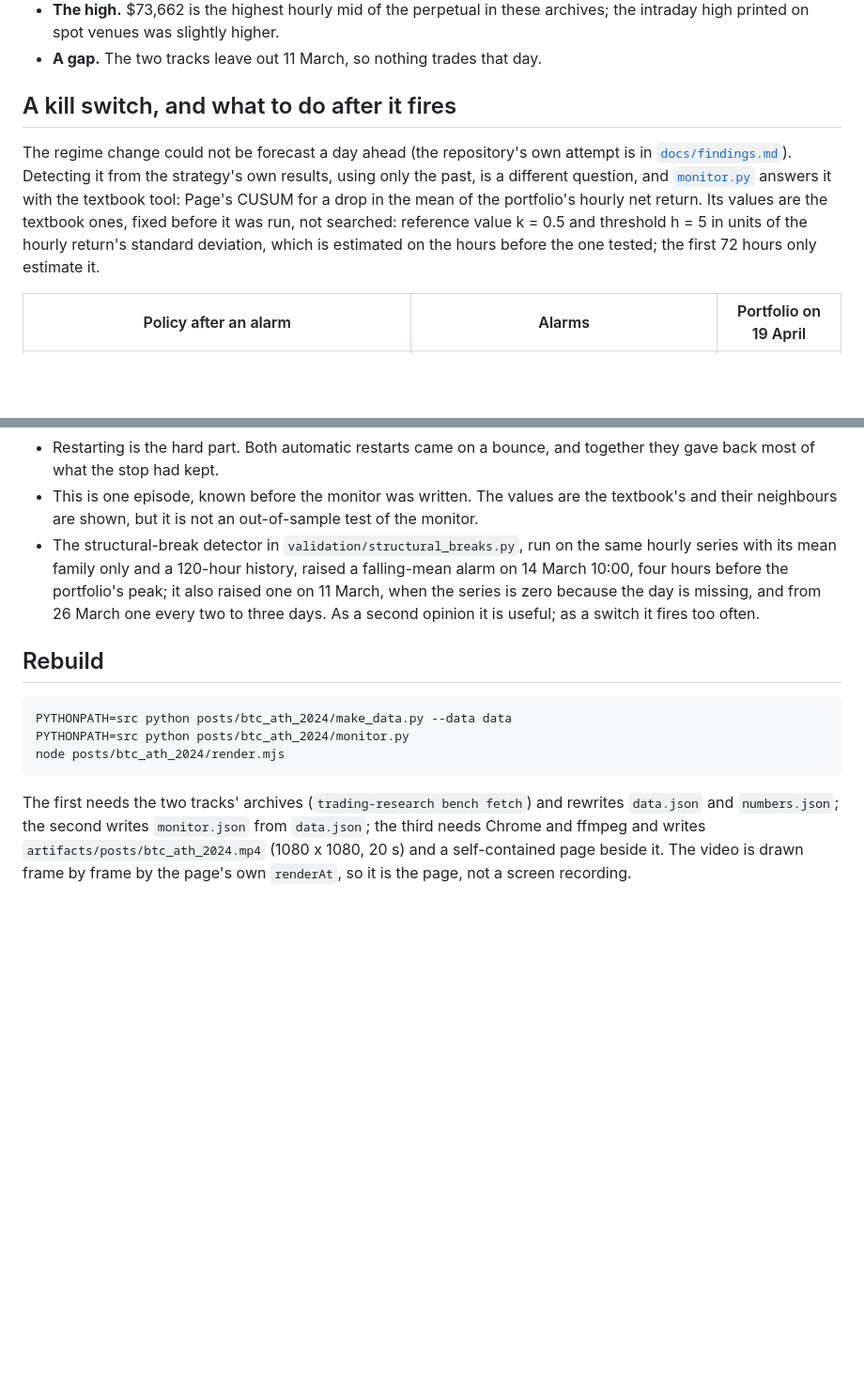
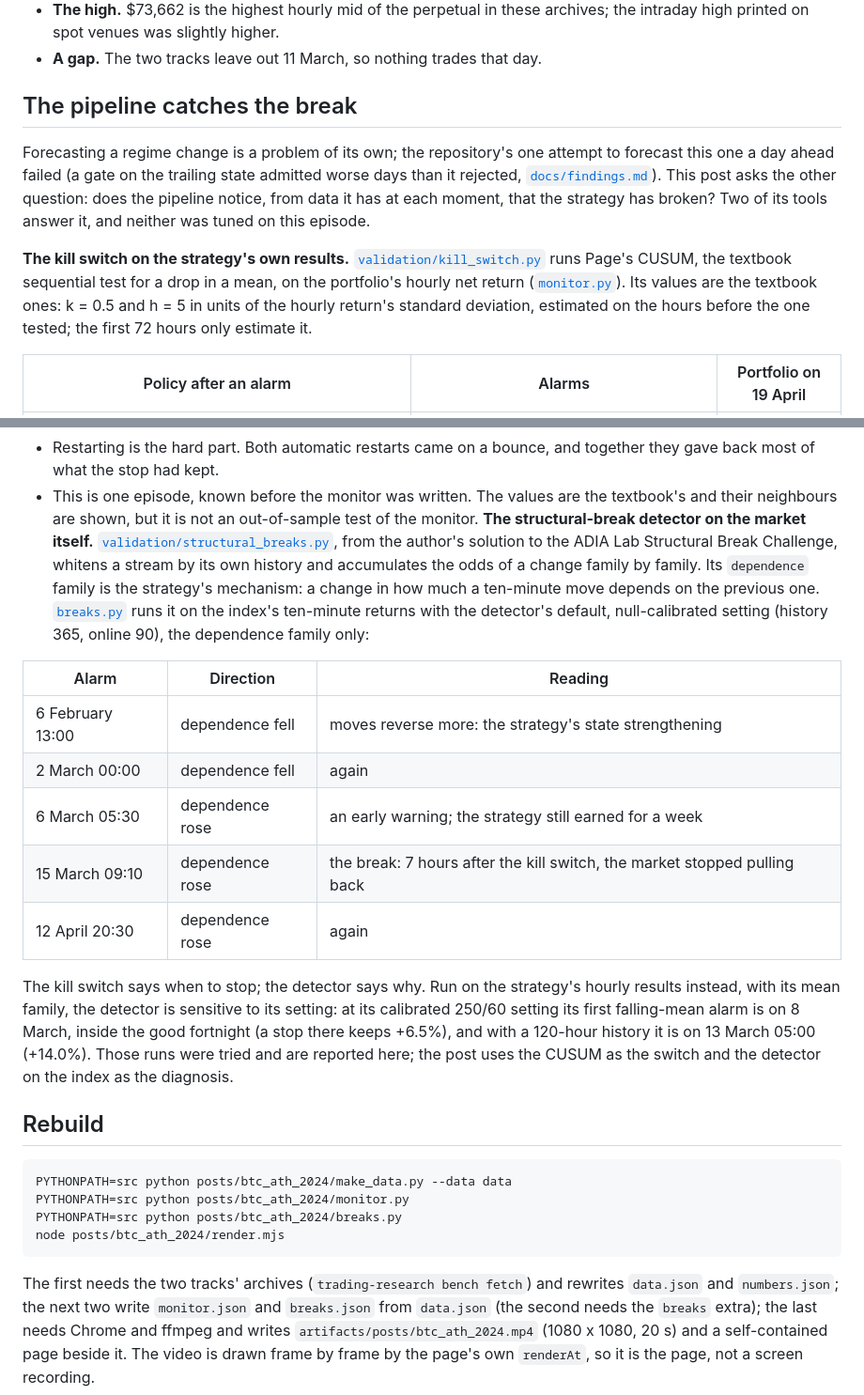
Before and after one commit to bamasa/trading-research-pipeline, a Markdown page: posts/btc_ath_2024/README.md, 2 parts joined by grey strips. Shown at 94% size. GitHub-like rendering; blank space fills up the shorter version.

````diff
--- a/posts/btc_ath_2024/README.md
+++ b/posts/btc_ath_2024/README.md
@@ -59,17 +59,22 @@ stops if its trades and net per trade do not match the `reversion` card in
   archives; the intraday high printed on spot venues was slightly higher.
 - **A gap.** The two tracks leave out 11 March, so nothing trades that day.
 
-## A kill switch, and what to do after it fires
+## The pipeline catches the break
 
-The regime change could not be forecast a day ahead (the repository's own
-attempt is in [`docs/findings.md`](../../docs/findings.md)). Detecting it from
-the strategy's own results, using only the past, is a different question, and
-[`monitor.py`](monitor.py) answers it with the textbook tool: Page's CUSUM for
-a drop in the mean of the portfolio's hourly net return. Its values are the
-textbook ones, fixed before it was run, not searched: reference value
-k = 0.5 and threshold h = 5 in units of the hourly return's standard
-deviation, which is estimated on the hours before the one tested; the first 72
-hours only estimate it.
+Forecasting a regime change is a problem of its own; the repository's one
+attempt to forecast this one a day ahead failed (a gate on the trailing state
+admitted worse days than it rejected, [`docs/findings.md`](../../docs/findings.md)).
+This post asks the other question: does the pipeline notice, from data it has
+at each moment, that the strategy has broken? Two of its tools answer it, and
+neither was tuned on this episode.
+
+**The kill switch on the strategy's own results.**
+[`validation/kill_switch.py`](../../src/trading_research/validation/kill_switch.py)
+runs Page's CUSUM, the textbook sequential test for a drop in a mean, on the
+portfolio's hourly net return ([`monitor.py`](monitor.py)). Its values are the
+textbook ones: k = 0.5 and h = 5 in units of the hourly return's standard
+deviation, estimated on the hours before the one tested; the first 72 hours
+only estimate it.
 
 | Policy after an alarm | Alarms | Portfolio on 19 April |
 |---|---|---|
@@ -88,25 +93,44 @@ hours only estimate it.
 - This is one episode, known before the monitor was written. The values are
   the textbook's and their neighbours are shown, but it is not an
   out-of-sample test of the monitor.
-- The structural-break detector in `validation/structural_breaks.py`, run on
-  the same hourly series with its mean family only and a 120-hour history,
-  raised a falling-mean
-  alarm on 14 March 10:00, four hours before the portfolio's peak; it also
-  raised one on 11 March, when the series is zero because the day is missing,
-  and from 26 March one every two to three days. As a second opinion it is useful; as a
-  switch it fires too often.
+**The structural-break detector on the market itself.**
+[`validation/structural_breaks.py`](../../src/trading_research/validation/structural_breaks.py),
+from the author's solution to the ADIA Lab Structural Break Challenge, whitens
+a stream by its own history and accumulates the odds of a change family by
+family. Its `dependence` family is the strategy's mechanism: a change in how
+much a ten-minute move depends on the previous one. [`breaks.py`](breaks.py)
+runs it on the index's ten-minute returns with the detector's default,
+null-calibrated setting (history 365, online 90), the dependence family only:
+
+| Alarm | Direction | Reading |
+|---|---|---|
+| 6 February 13:00 | dependence fell | moves reverse more: the strategy's state strengthening |
+| 2 March 00:00 | dependence fell | again |
+| 6 March 05:30 | dependence rose | an early warning; the strategy still earned for a week |
+| 15 March 09:10 | dependence rose | the break: 7 hours after the kill switch, the market stopped pulling back |
+| 12 April 20:30 | dependence rose | again |
+
+The kill switch says when to stop; the detector says why. Run on the
+strategy's hourly results instead, with its mean family, the detector is
+sensitive to its setting: at its calibrated 250/60 setting its first
+falling-mean alarm is on 8 March, inside the good fortnight (a stop there
+keeps +6.5%), and with a 120-hour history it is on 13 March 05:00 (+14.0%).
+Those runs were tried and are reported here; the post uses the CUSUM as the
+switch and the detector on the index as the diagnosis.
 
 ## Rebuild
 
 ```bash
 PYTHONPATH=src python posts/btc_ath_2024/make_data.py --data data
 PYTHONPATH=src python posts/btc_ath_2024/monitor.py
+PYTHONPATH=src python posts/btc_ath_2024/breaks.py
 node posts/btc_ath_2024/render.mjs
 ```
 
 The first needs the two tracks' archives (`trading-research bench fetch`) and
-rewrites `data.json` and `numbers.json`; the second writes `monitor.json` from
-`data.json`; the third needs Chrome and ffmpeg and
+rewrites `data.json` and `numbers.json`; the next two write `monitor.json` and
+`breaks.json` from `data.json` (the second needs the `breaks` extra); the last
+needs Chrome and ffmpeg and
 writes `artifacts/posts/btc_ath_2024.mp4` (1080 x 1080, 20 s) and a
 self-contained page beside it. The video is drawn frame by frame by the page's
 own `renderAt`, so it is the page, not a screen recording.
````
Also changed, not shown: README.md (+13 -0 lines), docs/images/post_btc_ath_2024.png (added), 2 other files.
